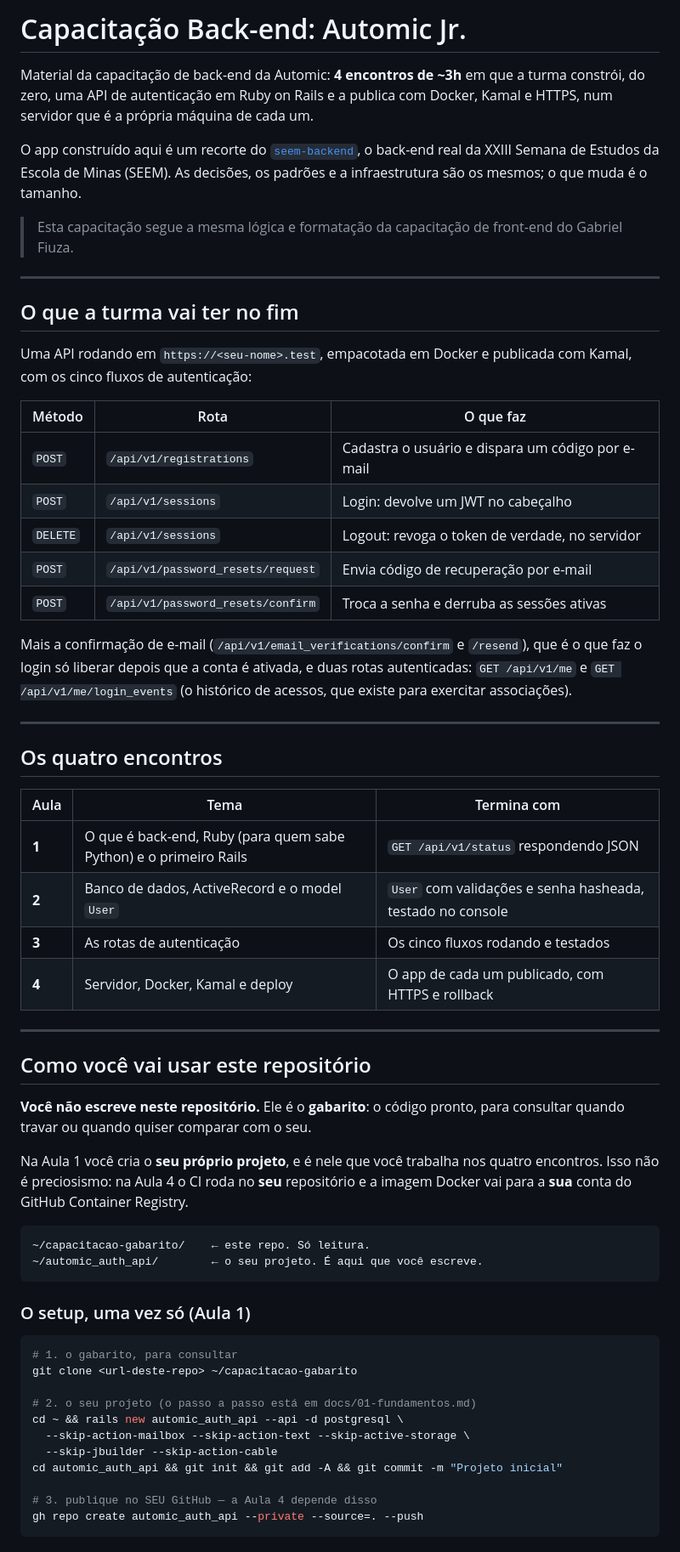
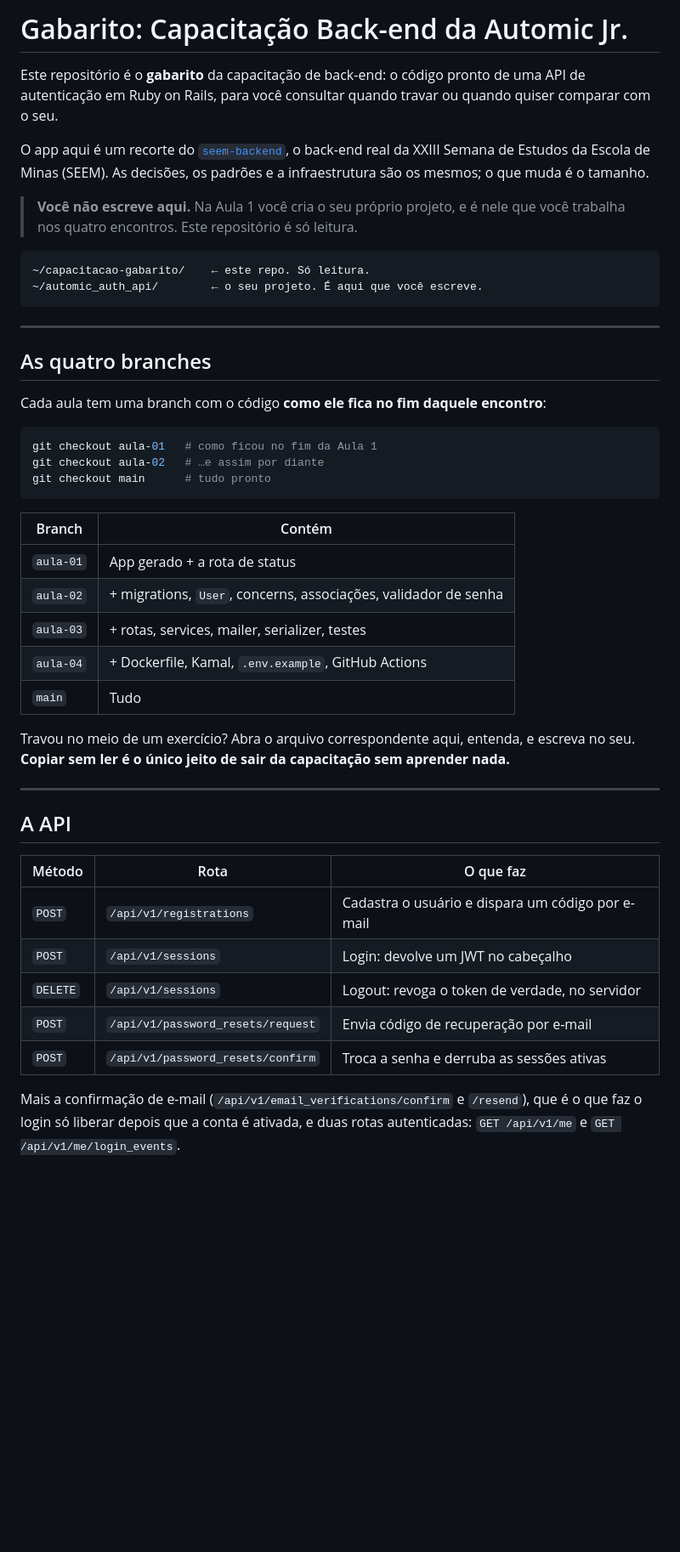
Before and after one commit to fabriciosiqueira08/capacitacao-gabarito, a Markdown page: README.md, the part around one of its changes. Shown at 85% size. GitHub-like rendering; blank space fills up the shorter version.

````diff
--- a/README.md
+++ b/README.md
@@ -1,21 +1,47 @@
-# Capacitação Back-end: Automic Jr.
+# Gabarito: Capacitação Back-end da Automic Jr.
 
-Material da capacitação de back-end da Automic: **4 encontros de ~3h** em que a turma constrói, do
-zero, uma API de autenticação em Ruby on Rails e a publica com Docker, Kamal e HTTPS, num
-servidor que é a própria máquina de cada um.
+Este repositório é o **gabarito** da capacitação de back-end: o código pronto de uma API de
+autenticação em Ruby on Rails, para você consultar quando travar ou quando quiser comparar com o
+seu.
 
-O app construído aqui é um recorte do [`seem-backend`](https://github.com/fabriciosiqueira08/seem-backend),
-o back-end real da XXIII Semana de Estudos da Escola de Minas (SEEM). As decisões, os padrões e a
+O app aqui é um recorte do [`seem-backend`](https://github.com/fabriciosiqueira08/seem-backend), o
+back-end real da XXIII Semana de Estudos da Escola de Minas (SEEM). As decisões, os padrões e a
 infraestrutura são os mesmos; o que muda é o tamanho.
 
-> Esta capacitação segue a mesma lógica e formatação da capacitação de front-end do Gabriel Fiuza.
+> **Você não escreve aqui.** Na Aula 1 você cria o seu próprio projeto, e é nele que você trabalha
+> nos quatro encontros. Este repositório é só leitura.
+
+```
+~/capacitacao-gabarito/    ← este repo. Só leitura.
+~/automic_auth_api/        ← o seu projeto. É aqui que você escreve.
+```
 
 ---
 
-## O que a turma vai ter no fim
+## As quatro branches
 
-Uma API rodando em `https://<seu-nome>.test`, empacotada em Docker e publicada com Kamal, com os
-cinco fluxos de autenticação:
+Cada aula tem uma branch com o código **como ele fica no fim daquele encontro**:
+
+```bash
+git checkout aula-01   # como ficou no fim da Aula 1
+git checkout aula-02   # …e assim por diante
+git checkout main      # tudo pronto
+```
+
+| Branch | Contém |
+|---|---|
+| `aula-01` | App gerado + a rota de status |
+| `aula-02` | + migrations, `User`, concerns, associações, validador de senha |
+| `aula-03` | + rotas, services, mailer, serializer, testes |
+| `aula-04` | + Dockerfile, Kamal, `.env.example`, GitHub Actions |
+| `main` | Tudo |
+
+Travou no meio de um exercício? Abra o arquivo correspondente aqui, entenda, e escreva no seu.
+**Copiar sem ler é o único jeito de sair da capacitação sem aprender nada.**
+
+---
+
+## A API
 
 | Método | Rota | O que faz |
 |---|---|---|
@@ -27,48 +53,3 @@ cinco fluxos de autenticação:
 
 Mais a confirmação de e-mail (`/api/v1/email_verifications/confirm` e `/resend`), que é o que faz o
 login só liberar depois que a conta é ativada, e duas rotas autenticadas: `GET /api/v1/me` e
-`GET /api/v1/me/login_events` (o histórico de acessos, que existe para exercitar associações).
-
----
-
-## Os quatro encontros
-
-| Aula | Tema | Termina com |
-|---|---|---|
-| **1** | O que é back-end, Ruby (para quem sabe Python) e o primeiro Rails | `GET /api/v1/status` respondendo JSON |
-| **2** | Banco de dados, ActiveRecord e o model `User` | `User` com validações e senha hasheada, testado no console |
-| **3** | As rotas de autenticação | Os cinco fluxos rodando e testados |
-| **4** | Servidor, Docker, Kamal e deploy | O app de cada um publicado, com HTTPS e rollback |
-
----
-
-## Como você vai usar este repositório
-
-**Você não escreve neste repositório.** Ele é o **gabarito**: o código pronto, para consultar quando
-travar ou quando quiser comparar com o seu.
-
-Na Aula 1 você cria o **seu próprio projeto**, e é nele que você trabalha nos quatro encontros. Isso
-não é preciosismo: na Aula 4 o CI roda no **seu** repositório e a imagem Docker vai para a **sua**
-conta do GitHub Container Registry.
-
-```
-~/capacitacao-gabarito/    ← este repo. Só leitura.
-~/automic_auth_api/        ← o seu projeto. É aqui que você escreve.
-```
-
-### O setup, uma vez só (Aula 1)
-
-```bash
-# 1. o gabarito, para consultar
-git clone <url-deste-repo> ~/capacitacao-gabarito
-
-# 2. o seu projeto (o passo a passo está em docs/01-fundamentos.md)
-cd ~ && rails new automic_auth_api --api -d postgresql \
-  --skip-action-mailbox --skip-action-text --skip-active-storage \
-  --skip-jbuilder --skip-action-cable
-cd automic_auth_api && git init && git add -A && git commit -m "Projeto inicial"
-
-# 3. publique no SEU GitHub — a Aula 4 depende disso
-gh repo create automic_auth_api --private --source=. --push
-```
-
````
Also changed, not shown: other parts of README.md (+18 -106 lines).
